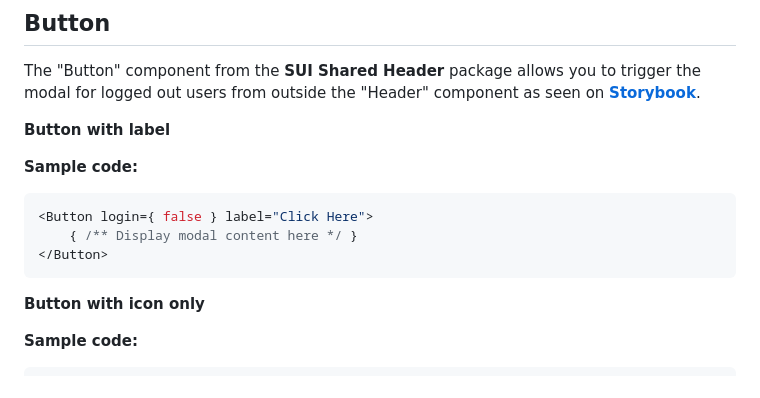
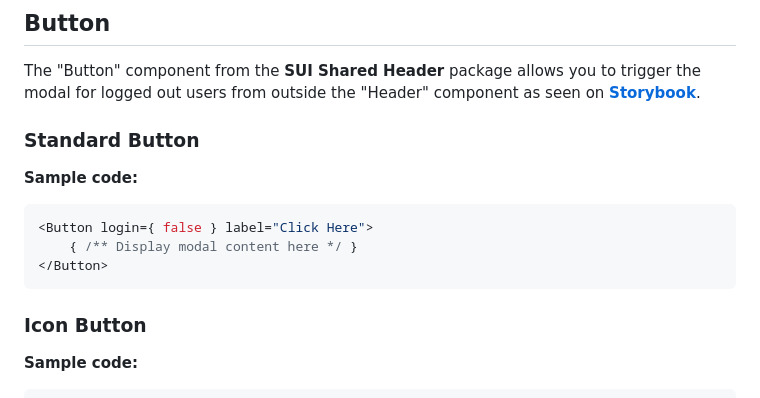
Before and after one commit to wpmudev/shared-modules, a Markdown page: packages/shared-header/README.md, the part around one of its changes. Drawn GitHub-style.

````diff
--- a/packages/shared-header/README.md
+++ b/packages/shared-header/README.md
@@ -211,7 +211,7 @@ When users are not connected to their account, a module displays when clicking o
 
 The "Button" component from the **SUI Shared Header** package allows you to trigger the modal for logged out users from outside the "Header" component as seen on **[Storybook](https://wpmudev.github.io/shared-modules/?path=/story/header-demos--extra-features)**.
 
-**Button with label**
+### Standard Button
 
 **Sample code:**
 ```js
@@ -220,7 +220,7 @@ The "Button" component from the **SUI Shared Header** package allows you to trig
 </Button>
 ```
 
-**Button with icon only**
+### Icon Button
 
 **Sample code:**
 ```js
````
Also changed, not shown: other parts of packages/shared-header/README.md (+3 -3 lines).
